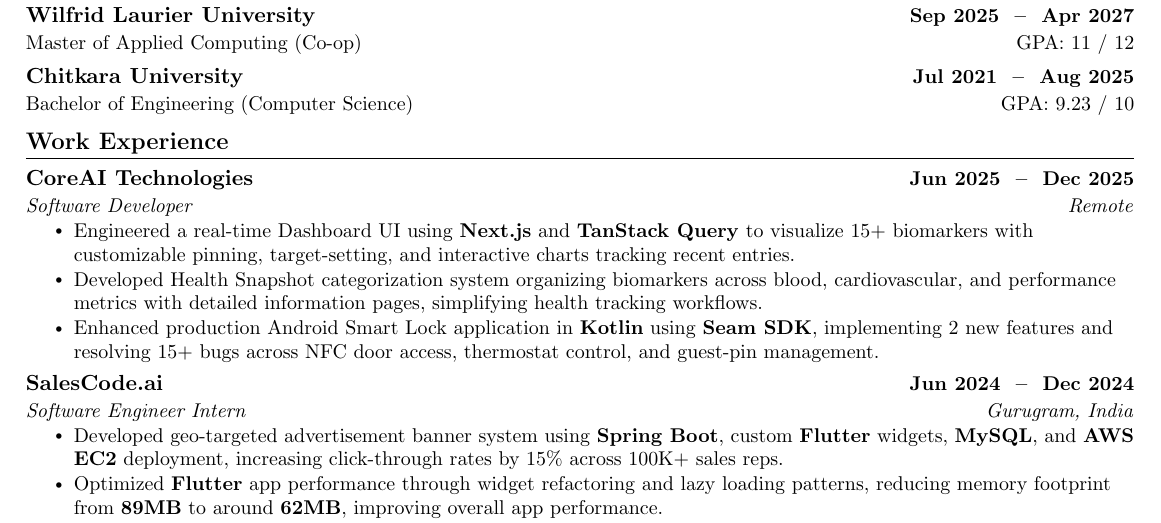
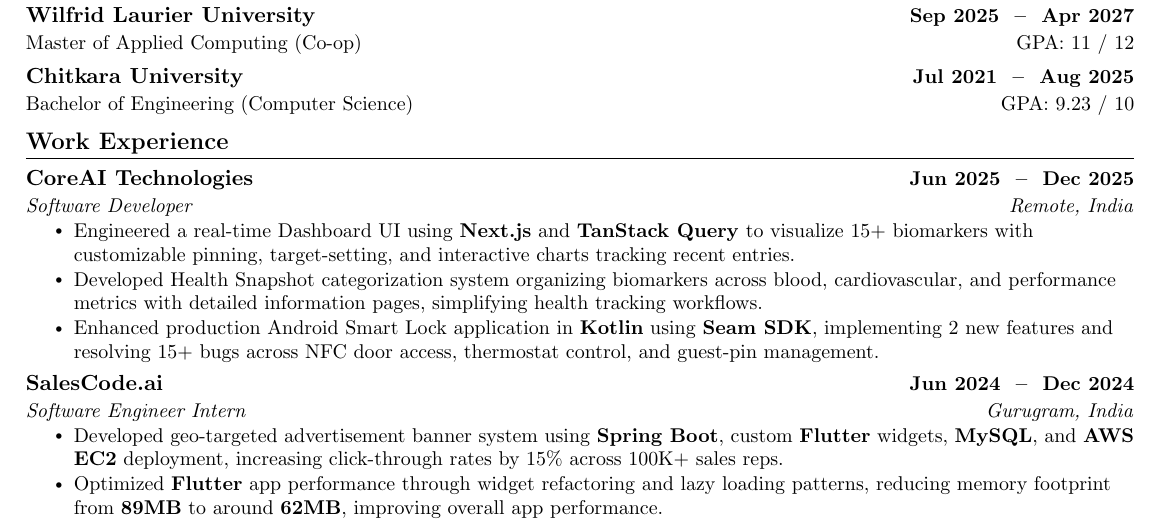
Before and after one commit to Manpreet-Singh-Kamboj/My-Resume-Template, a LaTeX CV (resume.tex): part of the page, cut so that both start at the same text. Compiled offline with pdfLaTeX.

Commit message:
Updated Resume

```diff
--- a/resume.tex
+++ b/resume.tex
@@ -103,7 +103,7 @@
 
     \resumeSubheading
       {CoreAI Technologies}{Jun\space2025 \space -- \space Dec\space2025}
-      {Software Developer}{Remote}
+      {Software Developer}{Remote, India}
     \resumeItemListStart
         \resumeItem{Engineered a real-time Dashboard UI using \textbf{Next.js} and \textbf{TanStack Query} to visualize 15+ biomarkers with customizable pinning, target-setting, and interactive charts tracking recent entries.}
         \resumeItem{Developed Health Snapshot categorization system organizing biomarkers across blood, cardiovascular, and performance metrics with detailed information pages, simplifying health tracking workflows.}
```
Also changed, not shown: Manpreets_Resume.pdf.
